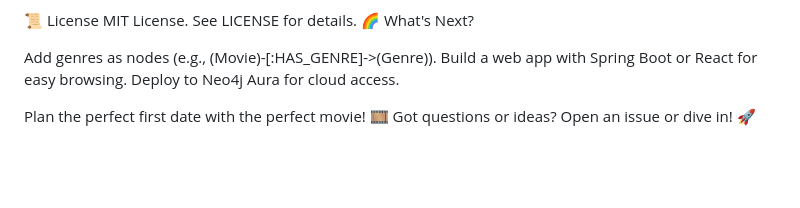
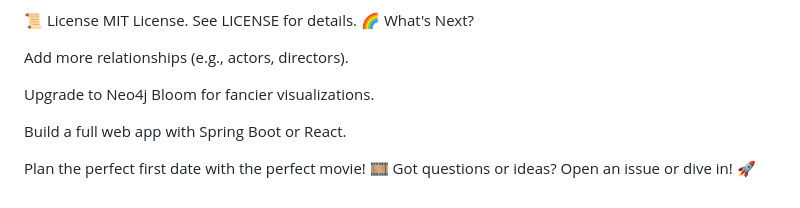
Before and after one commit to elenikontogianni/Date-Database-Neo4j, a Markdown page: README.md, the part around the change printed below. Rendered like a GitHub page; blank space fills up the shorter version.

```diff
--- a/README.md
+++ b/README.md
@@ -91,8 +151,11 @@ Open a pull request and share your vision!
 MIT License. See LICENSE for details.
 🌈 What's Next?
 
-Add genres as nodes (e.g., (Movie)-[:HAS_GENRE]->(Genre)).
-Build a web app with Spring Boot or React for easy browsing.
-Deploy to Neo4j Aura for cloud access.
+Add more relationships (e.g., actors, directors).
+
+Upgrade to Neo4j Bloom for fancier visualizations.
+
+Build a full web app with Spring Boot or React.
+
 
 Plan the perfect first date with the perfect movie! 🎞️ Got questions or ideas? Open an issue or dive in! 🚀
```
Also changed, not shown: other parts of README.md (+80 -20 lines).
